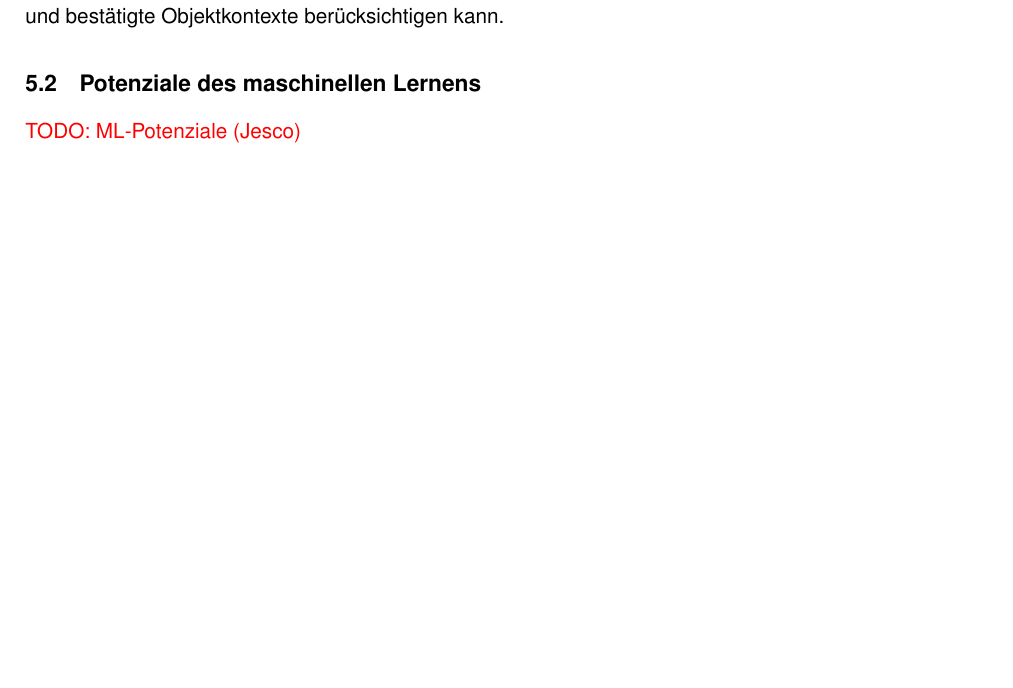
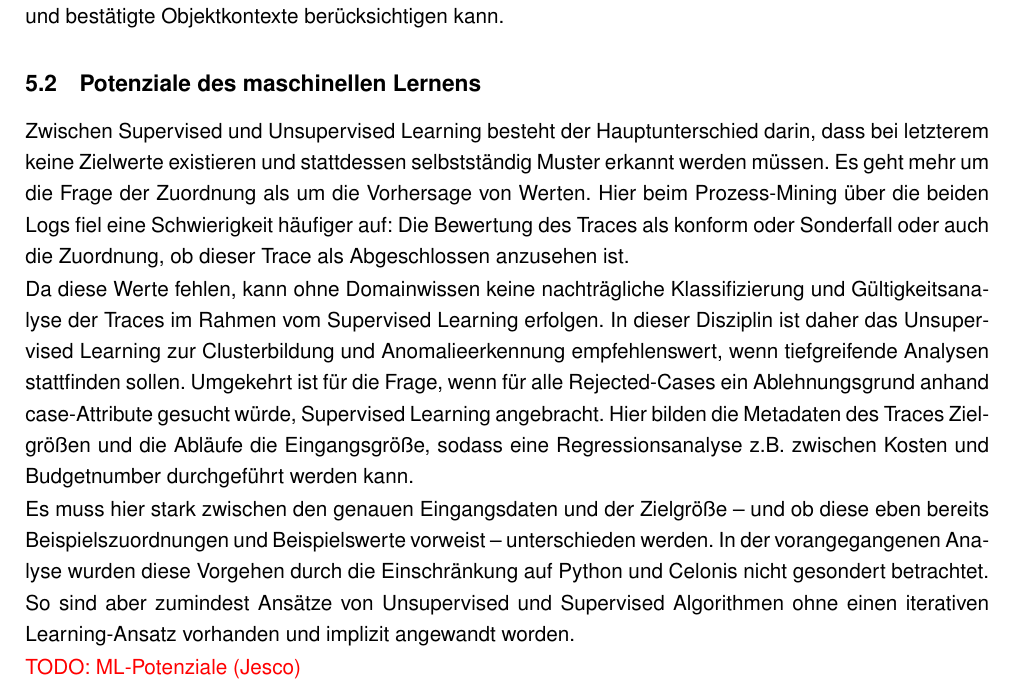
Before and after one commit to RealJesco/process_mining, a LaTeX document (main.tex, which reads content/05_Erweiterte_Analysen.tex): part of page 19 of 30 before the commit and part of page 19 of 31 after it, cut so that both start at the same text, the shorter picture padded with empty space. Compiled offline with pdfLaTeX.

Commit message:
5.2 machine learning

```diff
--- a/content/05_Erweiterte_Analysen.tex
+++ b/content/05_Erweiterte_Analysen.tex
@@ -31,6 +31,16 @@ Mit der Ergänzung dieser Daten könnten je Zeitpunkt die wahren zugrundeliegend
 
 \subsection{Potenziale des maschinellen Lernens}
 \label{sec:ml}
+Zwischen Supervised und Unsupervised Learning besteht der Hauptunterschied darin, dass bei letzterem keine Zielwerte existieren und stattdessen selbstständig Muster erkannt werden müssen.
+Es geht mehr um die Frage der Zuordnung als um die Vorhersage von Werten.
+Hier beim Prozess-Mining über die beiden Logs fiel eine Schwierigkeit häufiger auf: Die Bewertung des Traces als konform oder Sonderfall oder auch die Zuordnung, ob dieser Trace als Abgeschlossen anzusehen ist.\par
+Da diese Werte fehlen, kann ohne Domainwissen keine nachträgliche Klassifizierung und Gültigkeitsanalyse der Traces im Rahmen vom Supervised Learning erfolgen.
+In dieser Disziplin ist daher das Unsupervised Learning zur Clusterbildung und Anomalieerkennung empfehlenswert, wenn tiefgreifende Analysen stattfinden sollen.
+Umgekehrt ist für die Frage, wenn für alle Rejected-Cases ein Ablehnungsgrund anhand case-Attribute gesucht würde, Supervised Learning angebracht.
+Hier bilden die Metadaten des Traces Zielgrößen und die Abläufe die Eingangsgröße, sodass eine Regressionsanalyse z.B. zwischen Kosten und Budgetnumber durchgeführt werden kann.\par
+Es muss hier stark zwischen den genauen Eingangsdaten und der Zielgröße -- und ob diese eben bereits Beispielszuordnungen und Beispielswerte vorweist -- unterschieden werden.
+In der vorangegangenen Analyse wurden diese Vorgehen durch die Einschränkung auf Python und Celonis nicht gesondert betrachtet.
+So sind aber zumindest Ansätze von Unsupervised und Supervised Algorithmen ohne einen iterativen Learning-Ansatz vorhanden und implizit angewandt worden.
 
 % Überwacht: Outcome-orientiertes Predictive Process Monitoring (Ablehnung ja/nein,
 %   lange Durchlaufzeit) aus Präfix + Case-Attributen \parencite{teinemaa_outcome-oriented_2019}
```
